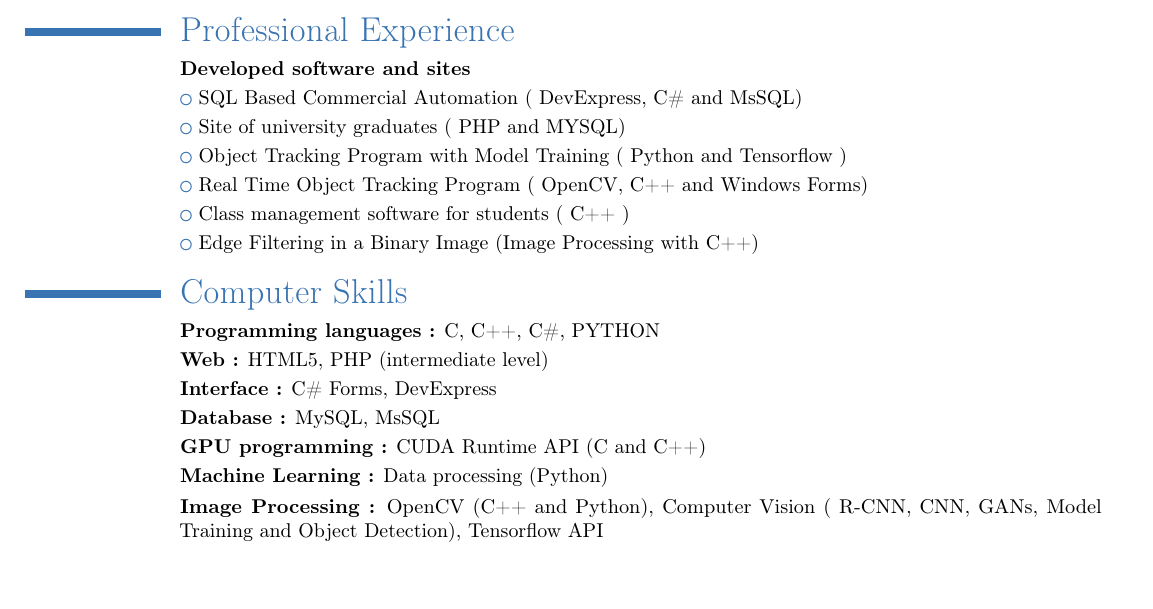
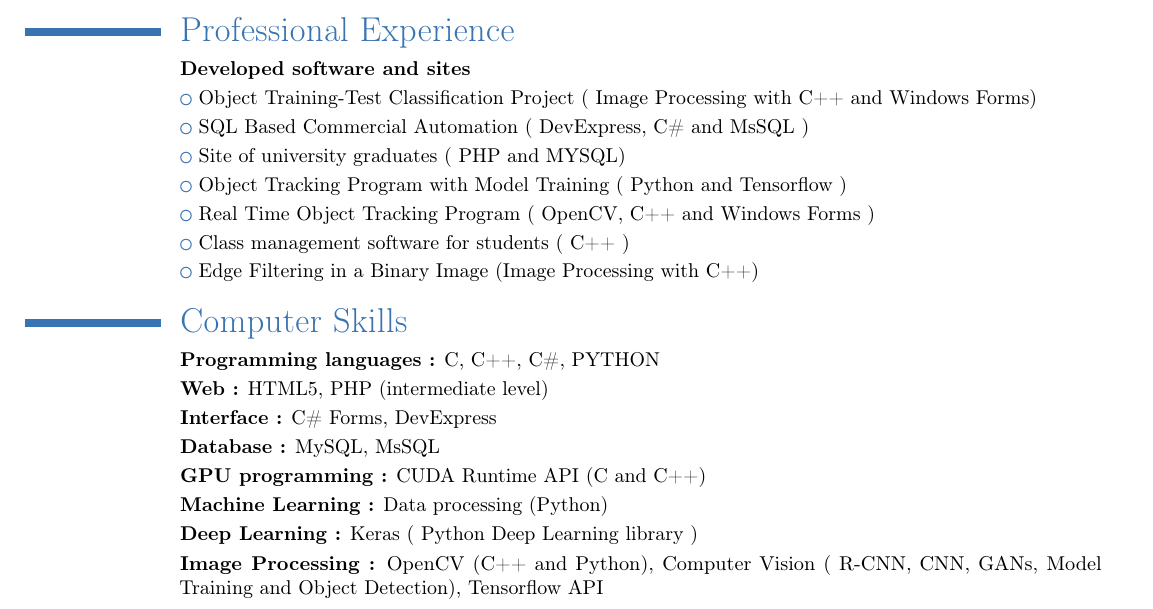
Before and after one commit to fbasatemur/Curriculum-Vitae-with-Latex, a LaTeX CV (cvLatex.tex): part of the page, cut so that both start at the same text, the shorter picture padded with empty space. Compiled offline with pdfLaTeX.

Commit message:
current status..

```diff
--- a/cvLatex.tex
+++ b/cvLatex.tex
@@ -29,10 +29,11 @@
 \cventry{2012-2015}{ D(3 years High School)}{Mimar Sinan Anatolian High School}{Çorlu-Tekirdağ}{Turkey}{}
 \section{Professional Experience}
 \cvitem{}{\textbf{Developed software and sites}}
-\cvlistitem{ SQL Based Commercial Automation ( DevExpress, C\# and MsSQL)}
+\cvlistitem{ Object Training-Test Classification Project ( Image Processing with C++ and Windows Forms)}
+\cvlistitem{ SQL Based Commercial Automation ( DevExpress, C\# and MsSQL )}
 \cvlistitem{ Site of university graduates ( PHP and MYSQL)}
 \cvlistitem{ Object Tracking Program with Model Training ( Python and Tensorflow )}
-\cvlistitem{ Real Time Object Tracking Program ( OpenCV, C++ and Windows Forms)}
+\cvlistitem{ Real Time Object Tracking Program ( OpenCV, C++ and Windows Forms )}
 \cvlistitem{ Class management software for students ( C++ )}
 \cvlistitem{ Edge Filtering in a Binary Image (Image Processing with C++)}
 
@@ -43,6 +44,7 @@
 \cvitem{}{\textbf{Database :} MySQL, MsSQL}
 \cvitem{}{\textbf{GPU programming :} CUDA Runtime API (C and C++)}
 \cvitem{}{\textbf{Machine Learning :} Data processing (Python)}
+\cvitem{}{\textbf{Deep Learning :} Keras ( Python Deep Learning library )}
 \cvitem{}{\textbf{Image Processing :} OpenCV (C++ and Python), Computer Vision ( R-CNN, CNN, GANs, Model Training and Object Detection), Tensorflow API }
 \cvitem{}{\textbf{Linux :} Linux commands, Installation and configuration of some services}
 \cvitem{}{\textbf{Office :} Latex, Word, Excel, PowerPoint}
```
